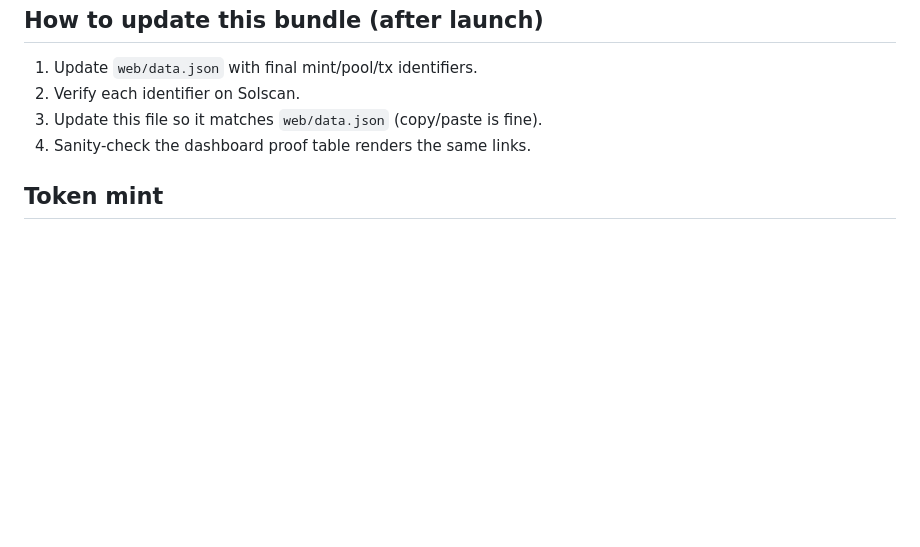
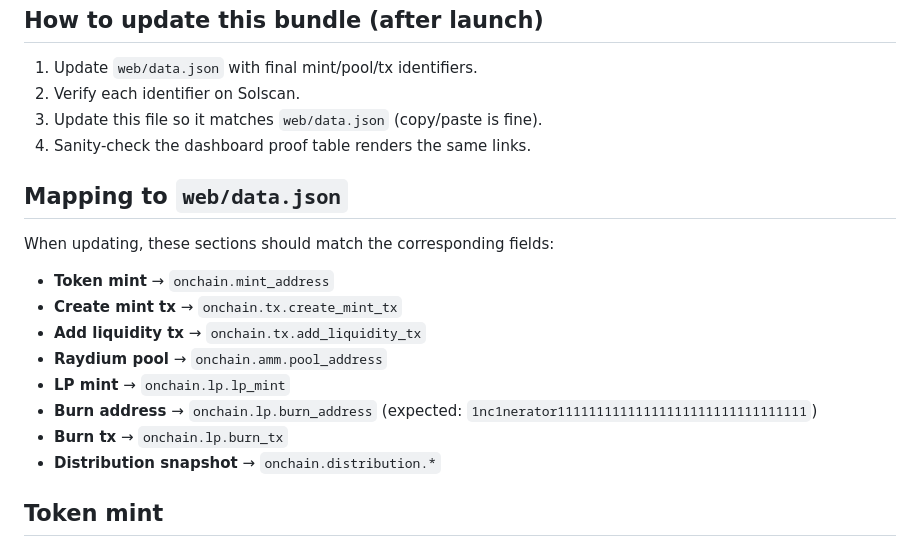
Before and after one commit to tcd50000-create/worship-ai-coin, a Markdown page: docs/solscan_links.md, the part around the change. Drawn GitHub-style; blank space fills up the shorter version.

Commit message:
docs: map Solscan proof bundle items to web/data.json fields

```diff
--- a/docs/solscan_links.md
+++ b/docs/solscan_links.md
@@ -32,6 +32,19 @@ These links are intentionally direct. Always double-check the domain is `solscan
 3. Update this file so it matches `web/data.json` (copy/paste is fine).
 4. Sanity-check the dashboard proof table renders the same links.
 
+## Mapping to `web/data.json`
+
+When updating, these sections should match the corresponding fields:
+
+- **Token mint** → `onchain.mint_address`
+- **Create mint tx** → `onchain.tx.create_mint_tx`
+- **Add liquidity tx** → `onchain.tx.add_liquidity_tx`
+- **Raydium pool** → `onchain.amm.pool_address`
+- **LP mint** → `onchain.lp.lp_mint`
+- **Burn address** → `onchain.lp.burn_address` (expected: `1nc1nerator11111111111111111111111111111111`)
+- **Burn tx** → `onchain.lp.burn_tx`
+- **Distribution snapshot** → `onchain.distribution.*`
+
 ## Token mint
 - Mint: `3QUF45EHzx52QqhZGjm9nt61GFpFi1JMBm7RCqfNTfgK`
 - Solscan: https://solscan.io/token/3QUF45EHzx52QqhZGjm9nt61GFpFi1JMBm7RCqfNTfgK
```
